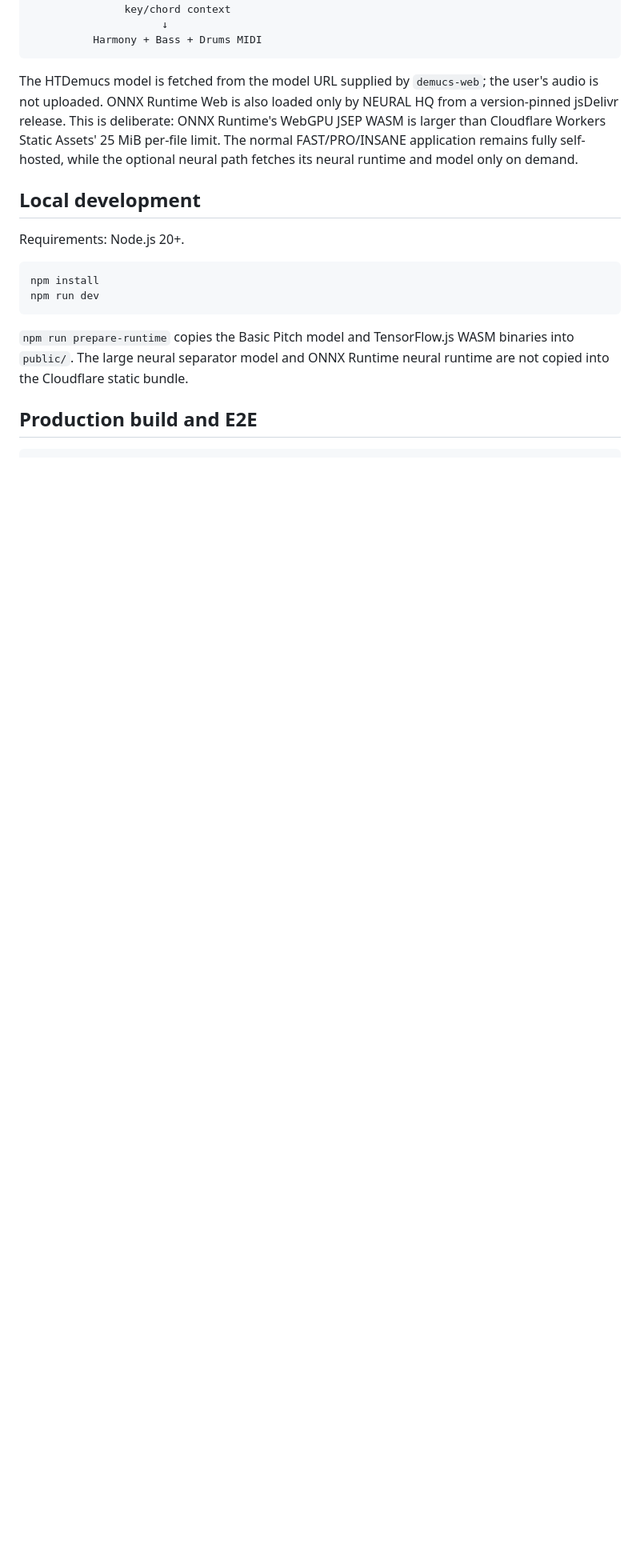
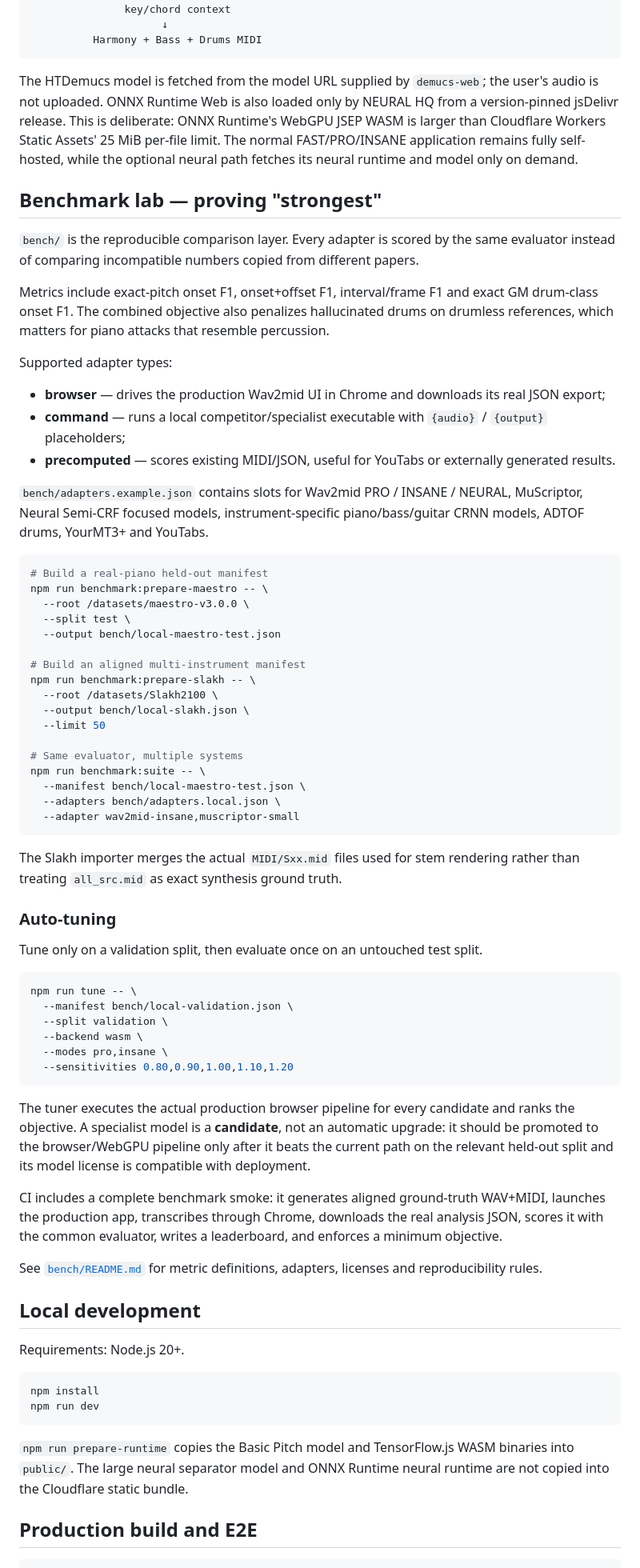
Before and after one commit to sakusdev/Wav2mid-high-quality, a Markdown page: README.md, the part around one of its changes. Shown at 80% size. Rendered like a GitHub page; blank space fills up the shorter version.

Commit message:
document benchmark-driven SOTA workflow

````diff
--- a/README.md
+++ b/README.md
@@ -58,6 +61,61 @@ HTDemucs 4-stem (ONNX Runtime Web)
 
 The HTDemucs model is fetched from the model URL supplied by `demucs-web`; the user's audio is not uploaded. ONNX Runtime Web is also loaded only by NEURAL HQ from a version-pinned jsDelivr release. This is deliberate: ONNX Runtime's WebGPU JSEP WASM is larger than Cloudflare Workers Static Assets' 25 MiB per-file limit. The normal FAST/PRO/INSANE application remains fully self-hosted, while the optional neural path fetches its neural runtime and model only on demand.
 
+## Benchmark lab — proving "strongest"
+
+`bench/` is the reproducible comparison layer. Every adapter is scored by the same evaluator instead of comparing incompatible numbers copied from different papers.
+
+Metrics include exact-pitch onset F1, onset+offset F1, interval/frame F1 and exact GM drum-class onset F1. The combined objective also penalizes hallucinated drums on drumless references, which matters for piano attacks that resemble percussion.
+
+Supported adapter types:
+
+- **browser** — drives the production Wav2mid UI in Chrome and downloads its real JSON export;
+- **command** — runs a local competitor/specialist executable with `{audio}` / `{output}` placeholders;
+- **precomputed** — scores existing MIDI/JSON, useful for YouTabs or externally generated results.
+
+`bench/adapters.example.json` contains slots for Wav2mid PRO / INSANE / NEURAL, MuScriptor, Neural Semi-CRF focused models, instrument-specific piano/bass/guitar CRNN models, ADTOF drums, YourMT3+ and YouTabs.
+
+```bash
+# Build a real-piano held-out manifest
+npm run benchmark:prepare-maestro -- \
+  --root /datasets/maestro-v3.0.0 \
+  --split test \
+  --output bench/local-maestro-test.json
+
+# Build an aligned multi-instrument manifest
+npm run benchmark:prepare-slakh -- \
+  --root /datasets/Slakh2100 \
+  --output bench/local-slakh.json \
+  --limit 50
+
+# Same evaluator, multiple systems
+npm run benchmark:suite -- \
+  --manifest bench/local-maestro-test.json \
+  --adapters bench/adapters.local.json \
+  --adapter wav2mid-insane,muscriptor-small
+```
+
+The Slakh importer merges the actual `MIDI/Sxx.mid` files used for stem rendering rather than treating `all_src.mid` as exact synthesis ground truth.
+
+### Auto-tuning
+
+Tune only on a validation split, then evaluate once on an untouched test split.
+
+```bash
+npm run tune -- \
+  --manifest bench/local-validation.json \
+  --split validation \
+  --backend wasm \
+  --modes pro,insane \
+  --sensitivities 0.80,0.90,1.00,1.10,1.20
+```
+
+The tuner executes the actual production browser pipeline for every candidate and ranks the objective. A specialist model is a **candidate**, not an automatic upgrade: it should be promoted to the browser/WebGPU pipeline only after it beats the current path on the relevant held-out split and its model license is compatible with deployment.
+
+CI includes a complete benchmark smoke: it generates aligned ground-truth WAV+MIDI, launches the production app, transcribes through Chrome, downloads the real analysis JSON, scores it with the common evaluator, writes a leaderboard, and enforces a minimum objective.
+
+See [`bench/README.md`](bench/README.md) for metric definitions, adapters, licenses and reproducibility rules.
+
 ## Local development
 
 Requirements: Node.js 20+.
````
Also changed, not shown: other parts of README.md (+16 -10 lines).
